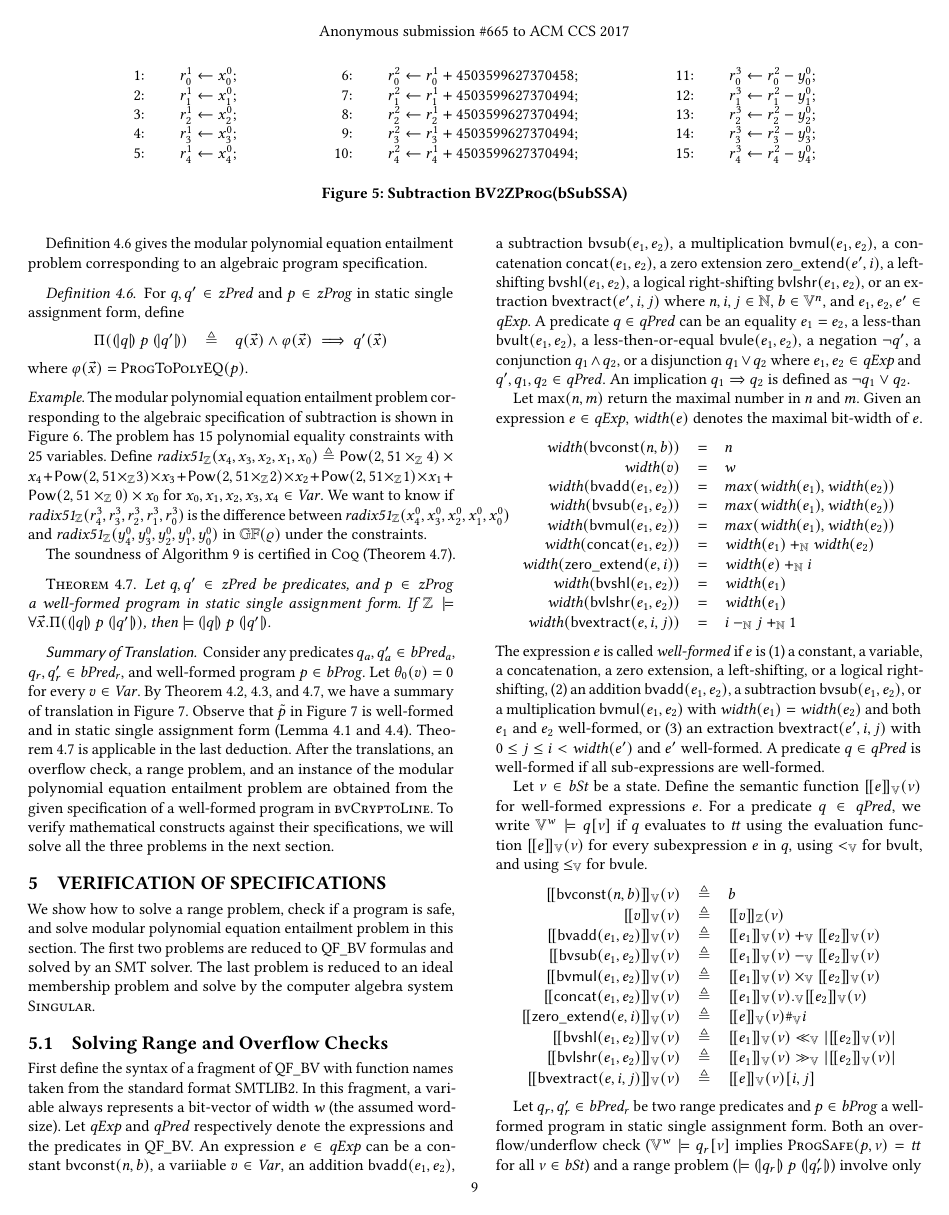
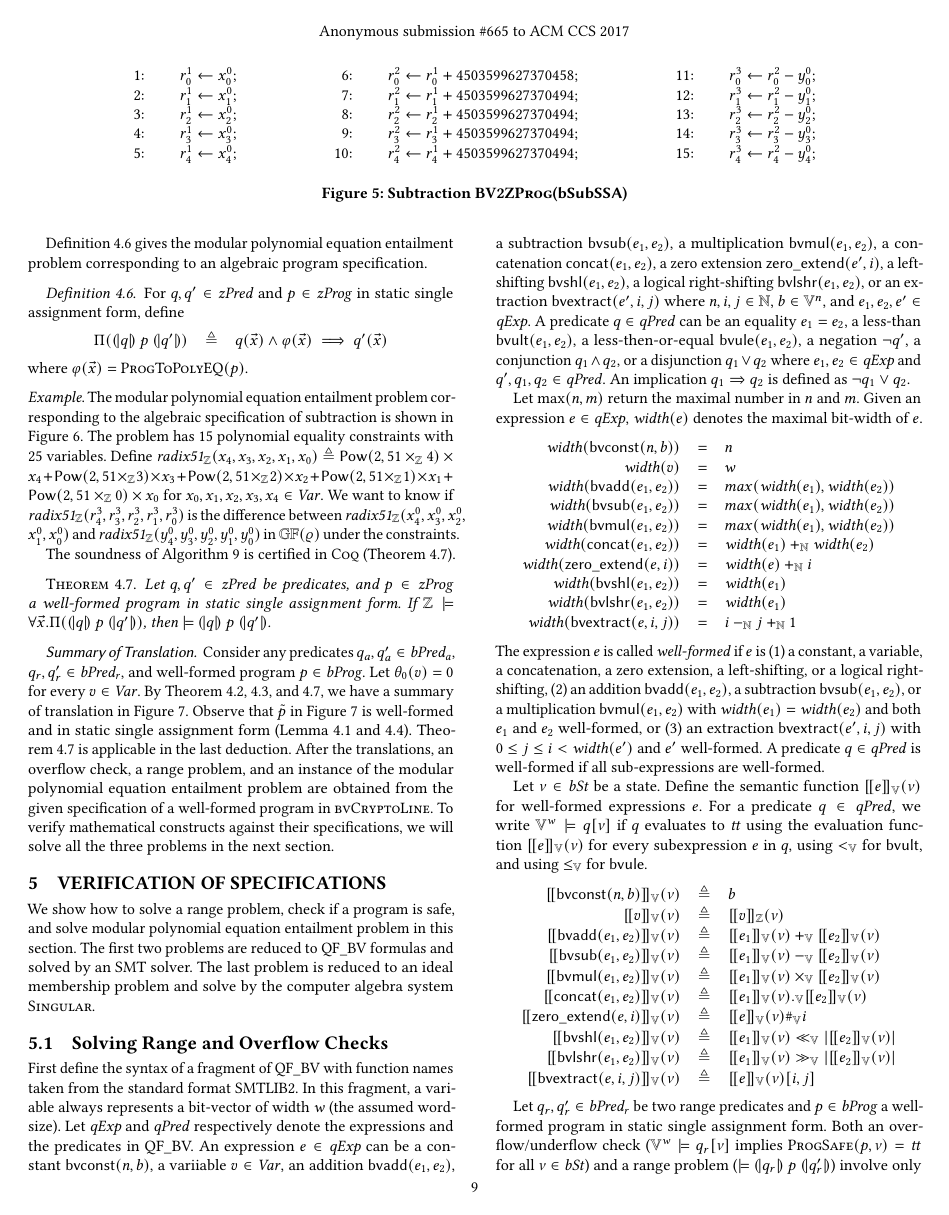
Before and after one commit to fmlab-iis/certified-constructs, a LaTeX paper (paper/acm/main.tex, which reads paper/acm/polynomial-equations.tex): page 9 of 14. Compiled offline with pdfLaTeX.

Commit message:
fix long expression

```diff
--- a/paper/acm/polynomial-equations.tex
+++ b/paper/acm/polynomial-equations.tex
@@ -133,7 +133,7 @@ has 15 polynomial equality constraints with 25 variables.
 Define $\mathit{radix51}_\bbfZ({x}_4, {x}_3, {x}_2, {x}_1, {x}_0) \defn \dslcode{Pow}(2, 51 \times_\bbfZ 4) \times {x}_4 + \dslcode{Pow}(2, 51 \times_\bbfZ 3) \times {x}_3 + \dslcode{Pow}(2, 51 \times_\bbfZ 2) \times {x}_2 + \dslcode{Pow}(2, 51 \times_\bbfZ 1) \times {x}_1 + \dslcode{Pow}(2, 51 \times_\bbfZ 0) \times {x}_0$ for ${x}_0, {x}_1, {x}_2, {x}_3, {x}_4 \in \Var$.
 We want to know if $\mathit{radix51}_\bbfZ({r}^3_4, {r}^3_3, {r}^3_2,
 {r}^3_1, {r}^3_0)$ is the difference between $\mathit{radix51}_\bbfZ({x}^0_4,
-{x}^0_3, {x}^0_2, {x}^0_1, {x}^0_0)$ and $\mathit{radix51}_\bbfZ({y}^0_4,
+{x}^0_3, {x}^0_2,$ ${x}^0_1, {x}^0_0)$ and $\mathit{radix51}_\bbfZ({y}^0_4,
 {y}^0_3, {y}^0_2, {y}^0_1, {y}^0_0)$ in $\bbfGF(\varrho)$ under the
 constraints.
 
```
